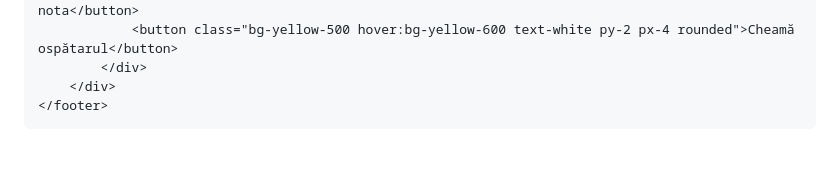
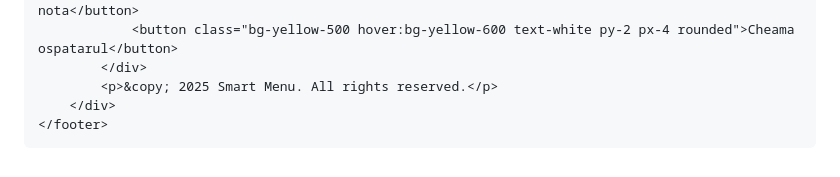
Before and after one commit to AugmentedRealityweb/maniu, a Markdown page: README.md, the part around one of its changes. GitHub-like rendering.

```diff
--- a/README.md
+++ b/README.md
@@ -80,6 +89,7 @@
                 <button class="bg-red-500 hover:bg-red-600 text-white py-2 px-4 rounded">Cere nota</button>
-                <button class="bg-yellow-500 hover:bg-yellow-600 text-white py-2 px-4 rounded">Cheamă ospătarul</button>
+                <button class="bg-yellow-500 hover:bg-yellow-600 text-white py-2 px-4 rounded">Cheama ospatarul</button>
             </div>
+            <p>&copy; 2025 Smart Menu. All rights reserved.</p>
         </div>
     </footer>
 </body>
```
Also changed, not shown: other parts of README.md (+63 -54 lines).
